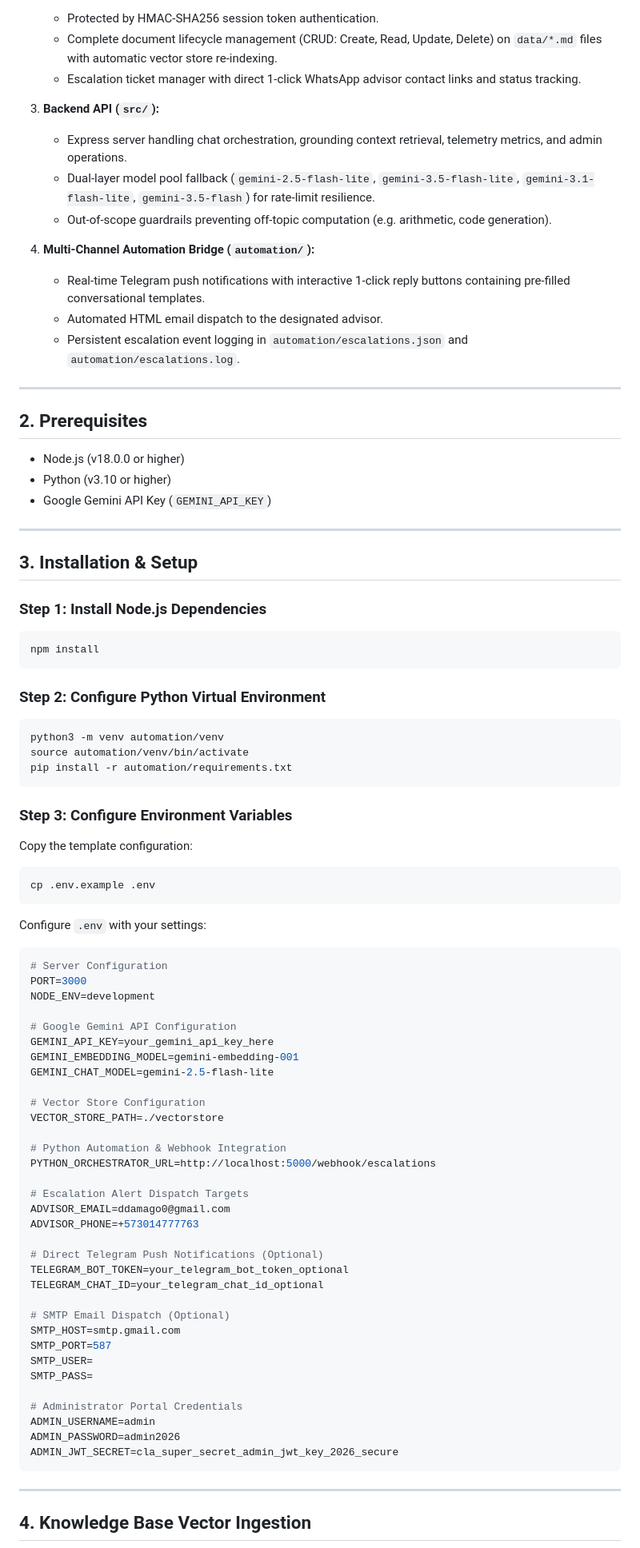
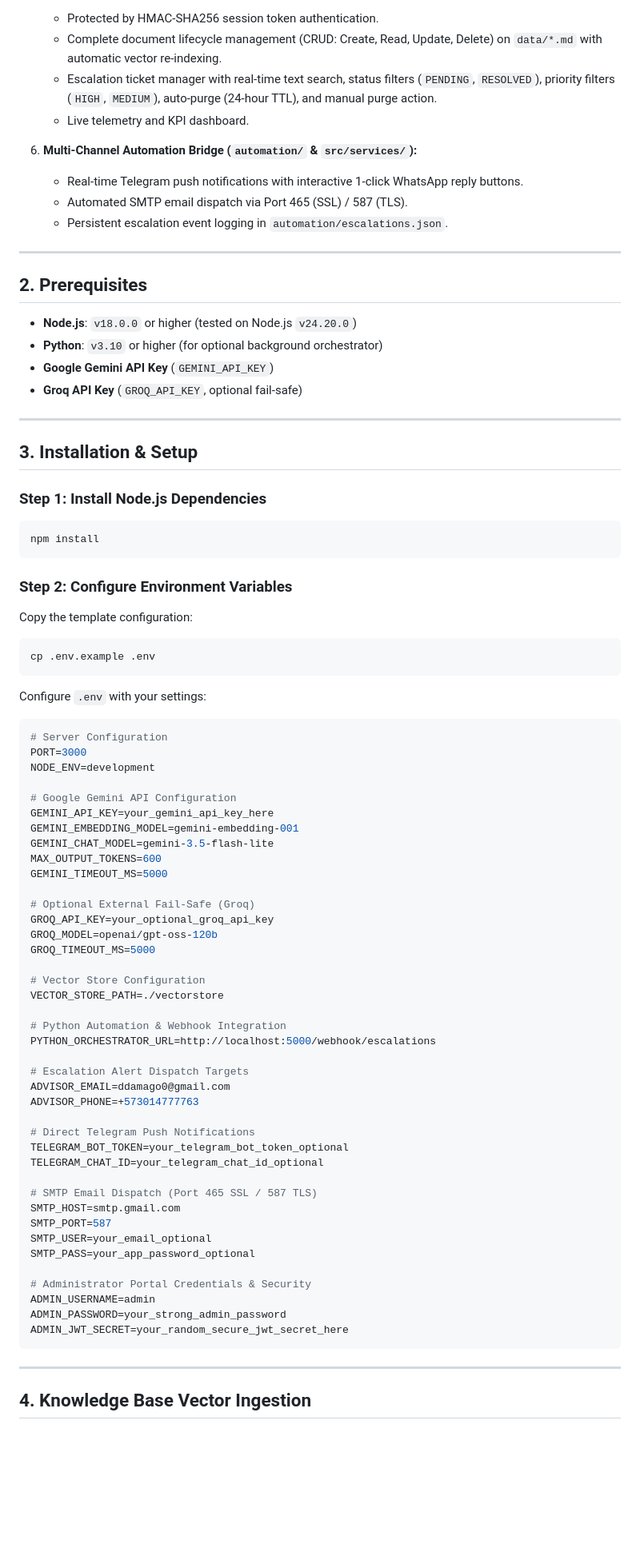
Before and after one commit to ddamago0/admissions-rag-ai_P, a Markdown page: README.md, the part around one of its changes. Shown at 80% size. GitHub-like rendering; blank space fills up the shorter version.

Commit message:
docs: update README with tiered LLM pool, fast-path guardrails, and auto-purge documentation

````diff
--- a/README.md
+++ b/README.md
@@ -16,24 +71,21 @@ The solution comprises the following integrated layers:
    - Protected by HMAC-SHA256 session token authentication.
-   - Complete document lifecycle management (CRUD: Create, Read, Update, Delete) on `data/*.md` files with automatic vector store re-indexing.
-   - Escalation ticket manager with direct 1-click WhatsApp advisor contact links and status tracking.
+   - Complete document lifecycle management (CRUD: Create, Read, Update, Delete) on `data/*.md` with automatic vector re-indexing.
+   - Escalation ticket manager with real-time text search, status filters (`PENDING`, `RESOLVED`), priority filters (`HIGH`, `MEDIUM`), auto-purge (24-hour TTL), and manual purge action.
+   - Live telemetry and KPI dashboard.
 
-3. **Backend API (`src/`):**
-   - Express server handling chat orchestration, grounding context retrieval, telemetry metrics, and admin operations.
-   - Dual-layer model pool fallback (`gemini-2.5-flash-lite`, `gemini-3.5-flash-lite`, `gemini-3.1-flash-lite`, `gemini-3.5-flash`) for rate-limit resilience.
-   - Out-of-scope guardrails preventing off-topic computation (e.g. arithmetic, code generation).
-
-4. **Multi-Channel Automation Bridge (`automation/`):**
-   - Real-time Telegram push notifications with interactive 1-click reply buttons containing pre-filled conversational templates.
-   - Automated HTML email dispatch to the designated advisor.
-   - Persistent escalation event logging in `automation/escalations.json` and `automation/escalations.log`.
+6. **Multi-Channel Automation Bridge (`automation/` & `src/services/`):**
+   - Real-time Telegram push notifications with interactive 1-click WhatsApp reply buttons.
+   - Automated SMTP email dispatch via Port 465 (SSL) / 587 (TLS).
+   - Persistent escalation event logging in `automation/escalations.json`.
 
 ---
 
 ## 2. Prerequisites
 
-- Node.js (v18.0.0 or higher)
-- Python (v3.10 or higher)
-- Google Gemini API Key (`GEMINI_API_KEY`)
+- **Node.js**: `v18.0.0` or higher (tested on Node.js `v24.20.0`)
+- **Python**: `v3.10` or higher (for optional background orchestrator)
+- **Google Gemini API Key** (`GEMINI_API_KEY`)
+- **Groq API Key** (`GROQ_API_KEY`, optional fail-safe)
 
 ---
 
@@ -44,14 +96,7 @@ The solution comprises the following integrated layers:
 npm install
 ```
 
-### Step 2: Configure Python Virtual Environment
-```bash
-python3 -m venv automation/venv
-source automation/venv/bin/activate
-pip install -r automation/requirements.txt
-```
-
-### Step 3: Configure Environment Variables
+### Step 2: Configure Environment Variables
 Copy the template configuration:
 ```bash
 cp .env.example .env
@@ -66,7 +111,14 @@ NODE_ENV=development
 # Google Gemini API Configuration
 GEMINI_API_KEY=your_gemini_api_key_here
 GEMINI_EMBEDDING_MODEL=gemini-embedding-001
-GEMINI_CHAT_MODEL=gemini-2.5-flash-lite
+GEMINI_CHAT_MODEL=gemini-3.5-flash-lite
+MAX_OUTPUT_TOKENS=600
+GEMINI_TIMEOUT_MS=5000
+
+# Optional External Fail-Safe (Groq)
+GROQ_API_KEY=your_optional_groq_api_key
+GROQ_MODEL=openai/gpt-oss-120b
+GROQ_TIMEOUT_MS=5000
 
 # Vector Store Configuration
 VECTOR_STORE_PATH=./vectorstore
@@ -78,20 +130,20 @@ PYTHON_ORCHESTRATOR_URL=http://localhost:5000/webhook/escalations
 ADVISOR_EMAIL=ddamago0@gmail.com
 ADVISOR_PHONE=+573014777763
 
-# Direct Telegram Push Notifications (Optional)
+# Direct Telegram Push Notifications
 TELEGRAM_BOT_TOKEN=your_telegram_bot_token_optional
 TELEGRAM_CHAT_ID=your_telegram_chat_id_optional
 
-# SMTP Email Dispatch (Optional)
+# SMTP Email Dispatch (Port 465 SSL / 587 TLS)
 SMTP_HOST=smtp.gmail.com
 SMTP_PORT=587
-SMTP_USER=
-SMTP_PASS=
+SMTP_USER=your_email_optional
+SMTP_PASS=your_app_password_optional
 
-# Administrator Portal Credentials
+# Administrator Portal Credentials & Security
 ADMIN_USERNAME=admin
-ADMIN_PASSWORD=admin2026
-ADMIN_JWT_SECRET=cla_super_secret_admin_jwt_key_2026_secure
+ADMIN_PASSWORD=your_strong_admin_password
+ADMIN_JWT_SECRET=your_random_secure_jwt_secret_here
 ```
 
 ---
````
Also changed, not shown: other parts of README.md (+111 -59 lines).
